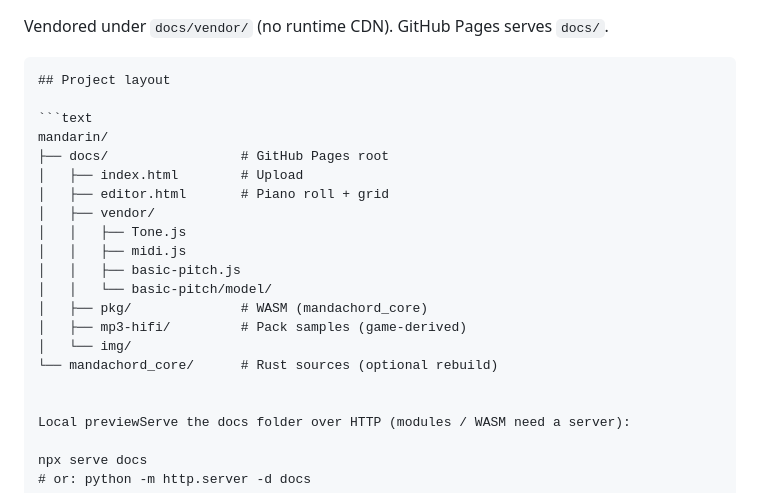
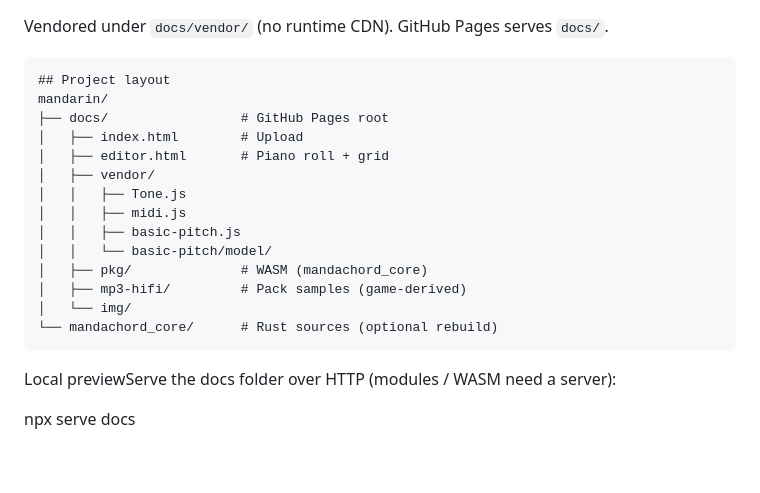
Before and after one commit to CorwinTV/Mandarin, a Markdown page: README.md, the part around the change. Drawn GitHub-style; blank space fills up the shorter version.

````diff
--- a/README.md
+++ b/README.md
@@ -51,8 +51,6 @@ Vendored under `docs/vendor/` (no runtime CDN). GitHub Pages serves `docs/`.
 
 ```markdown
 ## Project layout
-
-```text
 mandarin/
 ├── docs/                 # GitHub Pages root
 │   ├── index.html        # Upload
@@ -66,7 +64,7 @@ mandarin/
 │   ├── mp3-hifi/         # Pack samples (game-derived)
 │   └── img/
 └── mandachord_core/      # Rust sources (optional rebuild)
-
+```
 
 Local previewServe the docs folder over HTTP (modules / WASM need a server):
 
````
